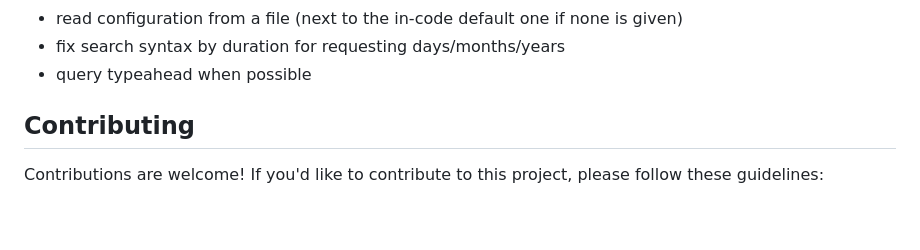
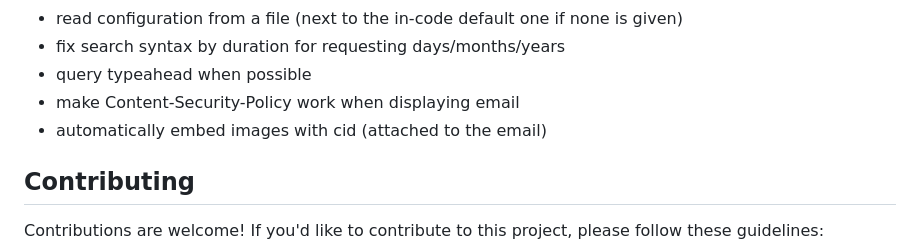
Before and after one commit to yoda-jm/mock-my-mta, a Markdown page: README.md, the part around the change. Rendered like a GitHub page; blank space fills up the shorter version.

Commit message:
add: 2 new items to the TODO list

```diff
--- a/README.md
+++ b/README.md
@@ -62,6 +62,8 @@ There is still a lot of things that should be done:
 - read configuration from a file (next to the in-code default one if none is given)
 - fix search syntax by duration for requesting days/months/years
 - query typeahead when possible
+- make Content-Security-Policy work when displaying email
+- automatically embed images with cid (attached to the email)
 
 ## Contributing
 
```
